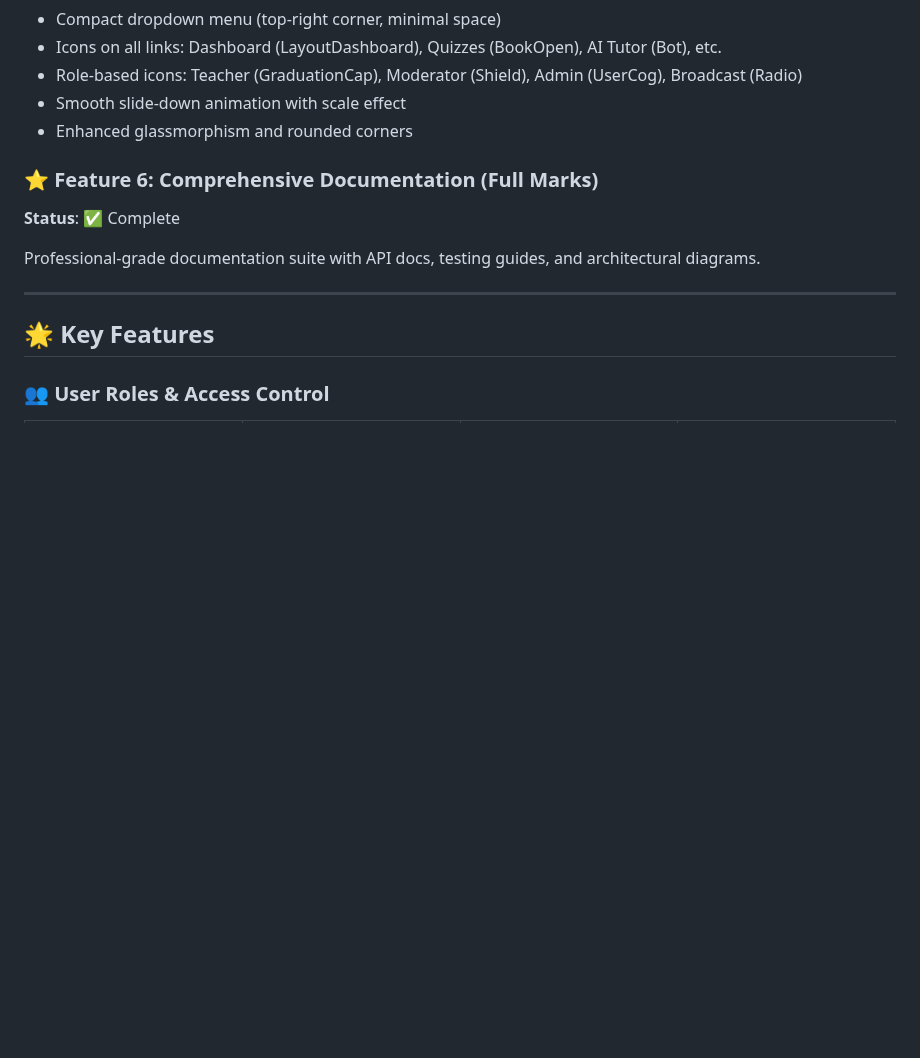
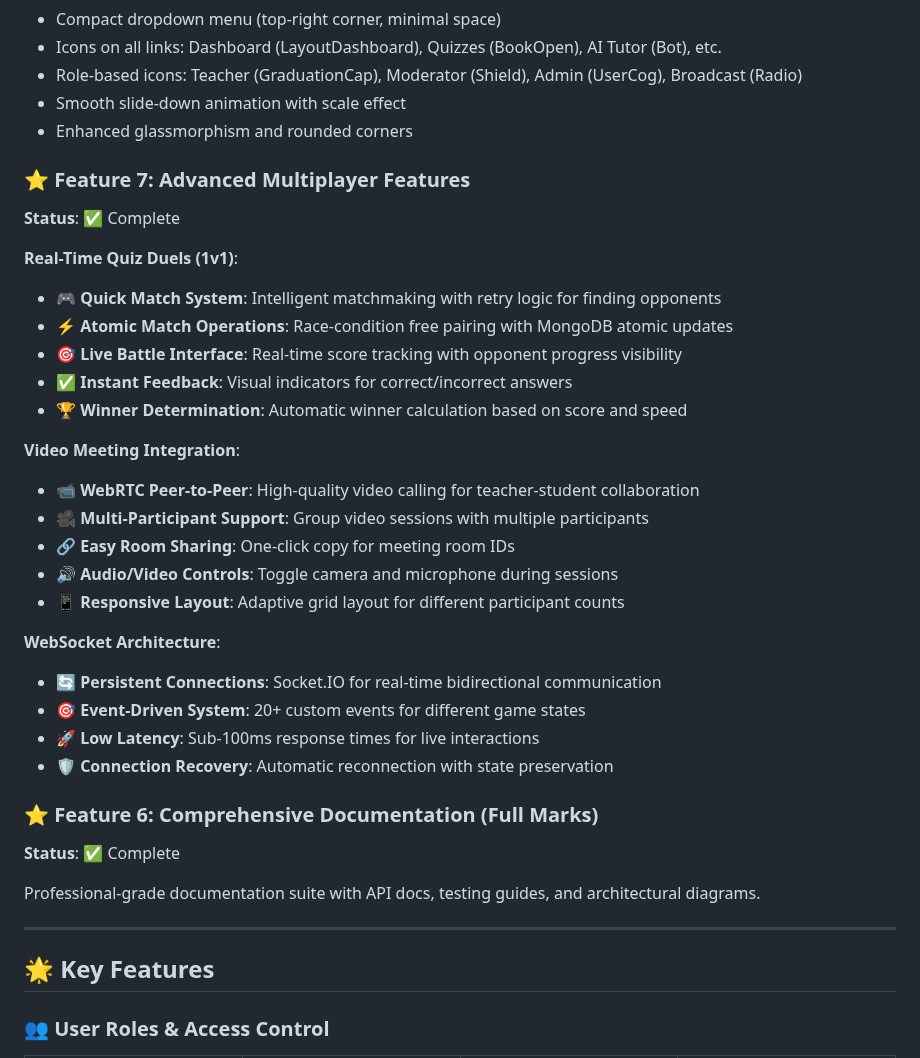
Before and after one commit to amitesh-7/Cognito_Learning_Hub, a Markdown page: README.md, the part around one of its changes. GitHub-like rendering; blank space fills up the shorter version.

```diff
--- a/README.md
+++ b/README.md
@@ -93,6 +93,33 @@ Comprehensive testing suite with 98.5% frontend and 88.2% backend code coverage.
 - Role-based icons: Teacher (GraduationCap), Moderator (Shield), Admin (UserCog), Broadcast (Radio)
 - Smooth slide-down animation with scale effect
 - Enhanced glassmorphism and rounded corners
+
+### ⭐ Feature 7: Advanced Multiplayer Features
+
+**Status**: ✅ Complete
+
+**Real-Time Quiz Duels (1v1)**:
+
+- 🎮 **Quick Match System**: Intelligent matchmaking with retry logic for finding opponents
+- ⚡ **Atomic Match Operations**: Race-condition free pairing with MongoDB atomic updates
+- 🎯 **Live Battle Interface**: Real-time score tracking with opponent progress visibility
+- ✅ **Instant Feedback**: Visual indicators for correct/incorrect answers
+- 🏆 **Winner Determination**: Automatic winner calculation based on score and speed
+
+**Video Meeting Integration**:
+
+- 📹 **WebRTC Peer-to-Peer**: High-quality video calling for teacher-student collaboration
+- 🎥 **Multi-Participant Support**: Group video sessions with multiple participants
+- 🔗 **Easy Room Sharing**: One-click copy for meeting room IDs
+- 🔊 **Audio/Video Controls**: Toggle camera and microphone during sessions
+- 📱 **Responsive Layout**: Adaptive grid layout for different participant counts
+
+**WebSocket Architecture**:
+
+- 🔄 **Persistent Connections**: Socket.IO for real-time bidirectional communication
+- 🎯 **Event-Driven System**: 20+ custom events for different game states
+- 🚀 **Low Latency**: Sub-100ms response times for live interactions
+- 🛡️ **Connection Recovery**: Automatic reconnection with state preservation
 
 ### ⭐ Feature 6: Comprehensive Documentation (Full Marks)
 
```
Also changed, not shown: other parts of README.md (+68 -12 lines).
